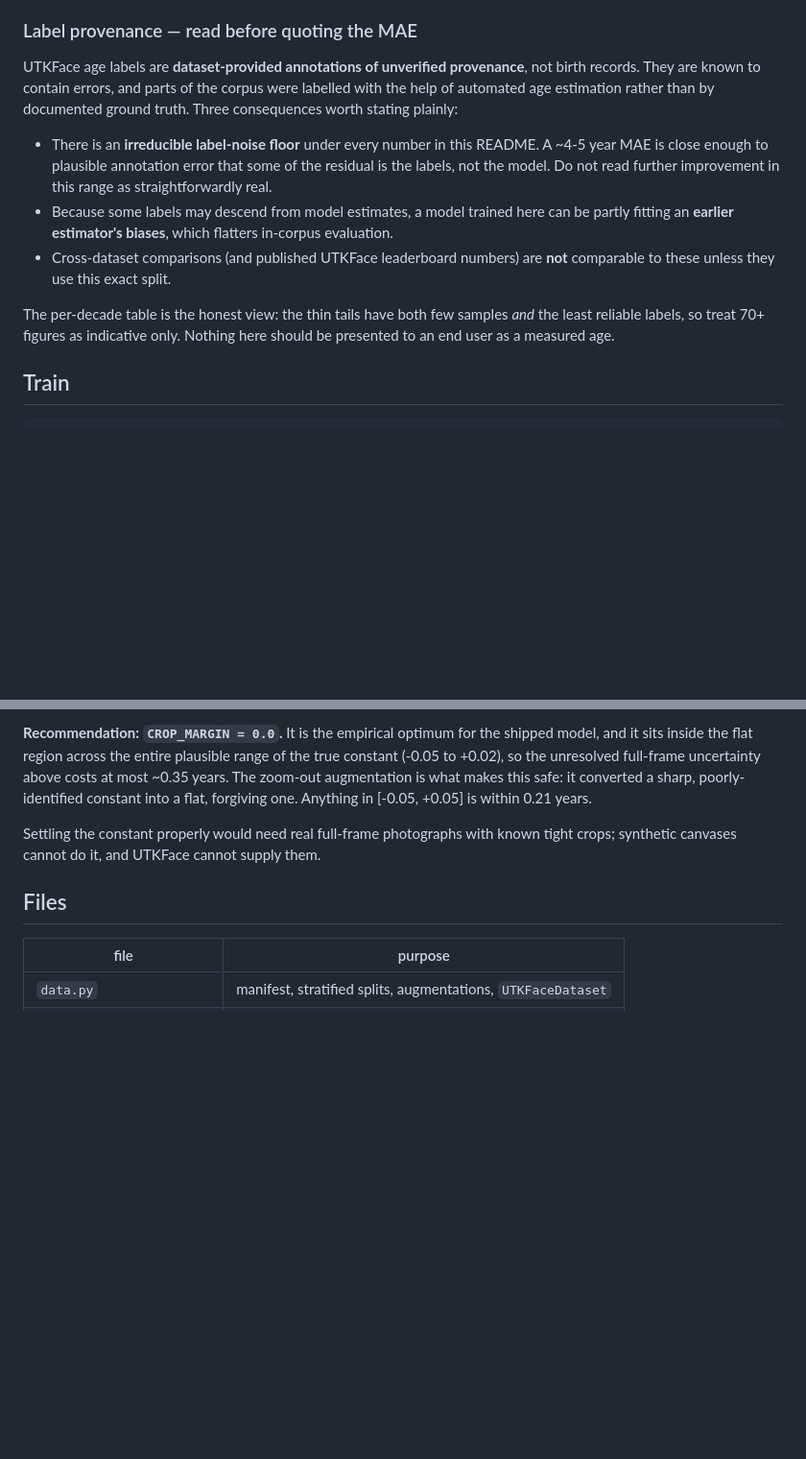
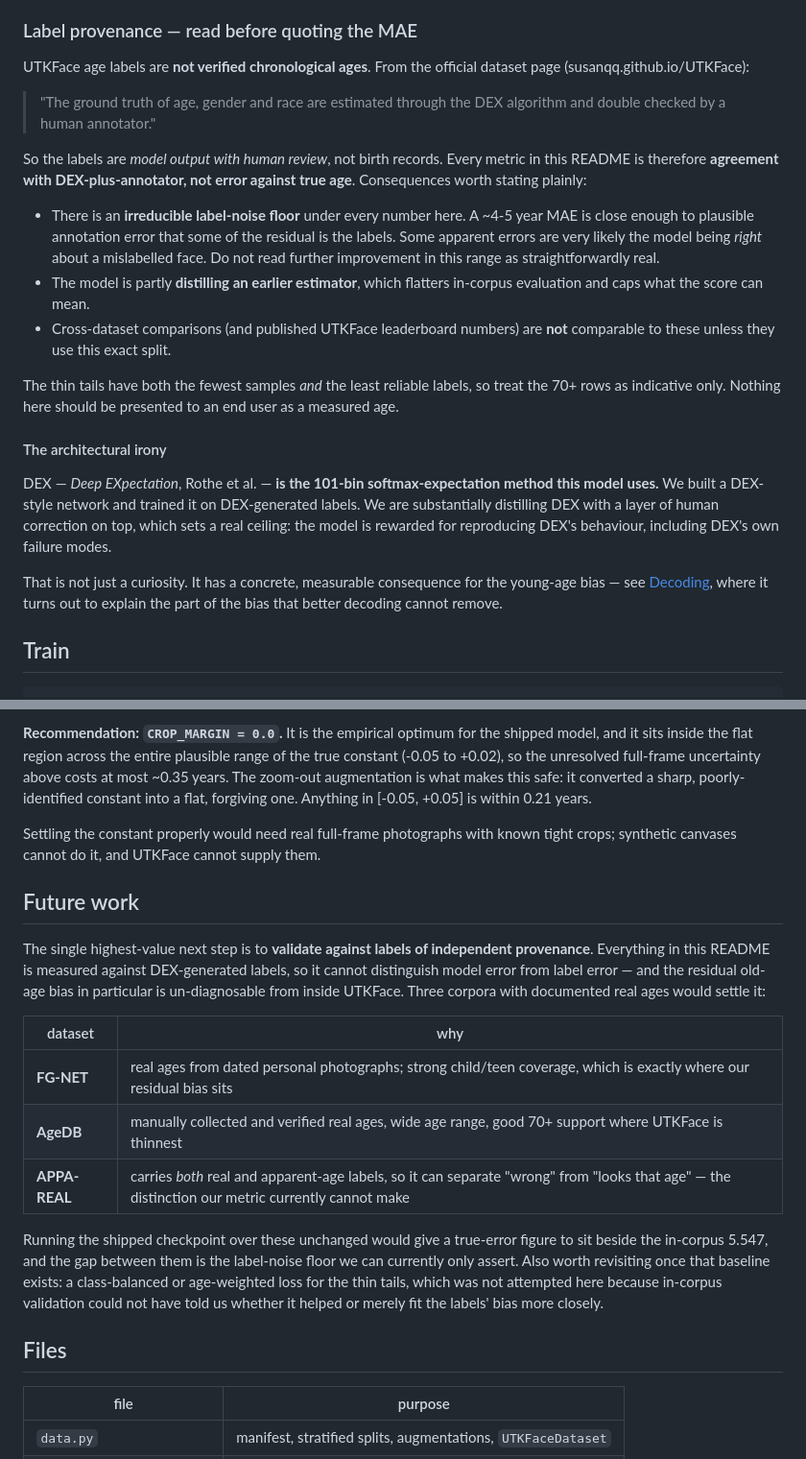
Before and after one commit to horgsz/age-estimator, a Markdown page: ml/README.md, 2 parts joined by grey strips. Shown at 96% size. Rendered like a GitHub page; blank space fills up the shorter version.

```diff
--- a/ml/README.md
+++ b/ml/README.md
@@ -37,24 +37,42 @@ Ages outside 1..101 are dropped; 23,686 of 23,708 images survive.
 
 ### Label provenance — read before quoting the MAE
 
-UTKFace age labels are **dataset-provided annotations of unverified
-provenance**, not birth records. They are known to contain errors, and parts of
-the corpus were labelled with the help of automated age estimation rather than
-by documented ground truth. Three consequences worth stating plainly:
+UTKFace age labels are **not verified chronological ages**. From the official
+dataset page (susanqq.github.io/UTKFace):
 
-- There is an **irreducible label-noise floor** under every number in this
-  README. A ~4-5 year MAE is close enough to plausible annotation error that
-  some of the residual is the labels, not the model. Do not read further
-  improvement in this range as straightforwardly real.
-- Because some labels may descend from model estimates, a model trained here
-  can be partly fitting an **earlier estimator's biases**, which flatters
-  in-corpus evaluation.
+> "The ground truth of age, gender and race are estimated through the DEX
+> algorithm and double checked by a human annotator."
+
+So the labels are *model output with human review*, not birth records. Every
+metric in this README is therefore **agreement with DEX-plus-annotator, not
+error against true age**. Consequences worth stating plainly:
+
+- There is an **irreducible label-noise floor** under every number here. A ~4-5
+  year MAE is close enough to plausible annotation error that some of the
+  residual is the labels. Some apparent errors are very likely the model being
+  *right* about a mislabelled face. Do not read further improvement in this
+  range as straightforwardly real.
+- The model is partly **distilling an earlier estimator**, which flatters
+  in-corpus evaluation and caps what the score can mean.
 - Cross-dataset comparisons (and published UTKFace leaderboard numbers) are
   **not** comparable to these unless they use this exact split.
 
-The per-decade table is the honest view: the thin tails have both few samples
-*and* the least reliable labels, so treat 70+ figures as indicative only.
-Nothing here should be presented to an end user as a measured age.
+The thin tails have both the fewest samples *and* the least reliable labels, so
+treat the 70+ rows as indicative only. Nothing here should be presented to an
+end user as a measured age.
+
+#### The architectural irony
+
+DEX — *Deep EXpectation*, Rothe et al. — **is the 101-bin softmax-expectation
+method this model uses.** We built a DEX-style network and trained it on
+DEX-generated labels. We are substantially distilling DEX with a layer of human
+correction on top, which sets a real ceiling: the model is rewarded for
+reproducing DEX's behaviour, including DEX's own failure modes.
+
+That is not just a curiosity. It has a concrete, measurable consequence for the
+young-age bias — see [Decoding](#decoding-the-mean-is-the-wrong-statistic),
+where it turns out to explain the part of the bias that better decoding cannot
+remove.
 
 ## Train
 
@@ -360,6 +431,27 @@ forgiving one. Anything in [-0.05, +0.05] is within 0.21 years.
 Settling the constant properly would need real full-frame photographs with known
 tight crops; synthetic canvases cannot do it, and UTKFace cannot supply them.
 
+## Future work
+
+The single highest-value next step is to **validate against labels of
+independent provenance**. Everything in this README is measured against
+DEX-generated labels, so it cannot distinguish model error from label error —
+and the residual old-age bias in particular is un-diagnosable from inside
+UTKFace. Three corpora with documented real ages would settle it:
+
+| dataset | why |
+| --- | --- |
+| **FG-NET** | real ages from dated personal photographs; strong child/teen coverage, which is exactly where our residual bias sits |
+| **AgeDB** | manually collected and verified real ages, wide age range, good 70+ support where UTKFace is thinnest |
+| **APPA-REAL** | carries *both* real and apparent-age labels, so it can separate "wrong" from "looks that age" — the distinction our metric currently cannot make |
+
+Running the shipped checkpoint over these unchanged would give a true-error
+figure to sit beside the in-corpus 5.547, and the gap between them is the
+label-noise floor we can currently only assert. Also worth revisiting once
+that baseline exists: a class-balanced or age-weighted loss for the thin tails,
+which was not attempted here because in-corpus validation could not have told
+us whether it helped or merely fit the labels' bias more closely.
+
 ## Files
 
 | file | purpose |
```
Also changed, not shown: other parts of ml/README.md (+53 -0 lines).
